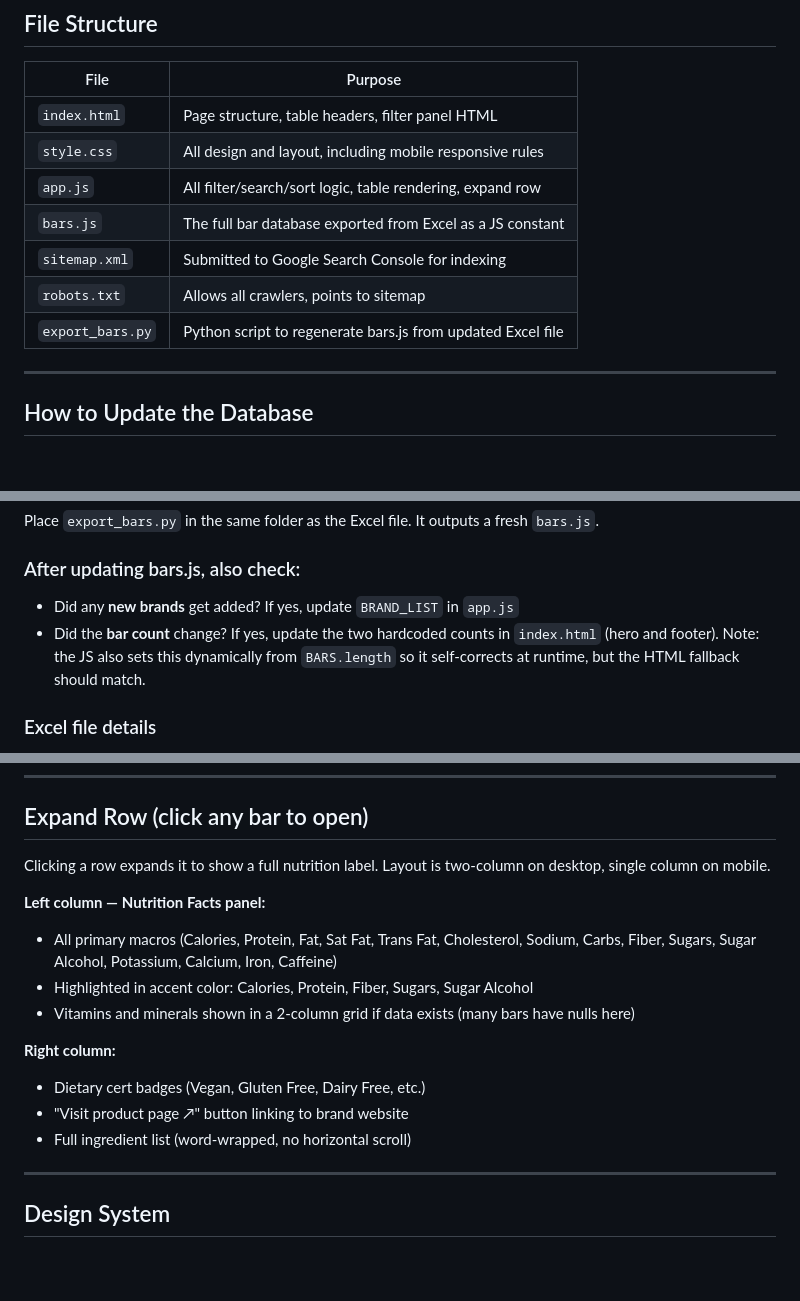
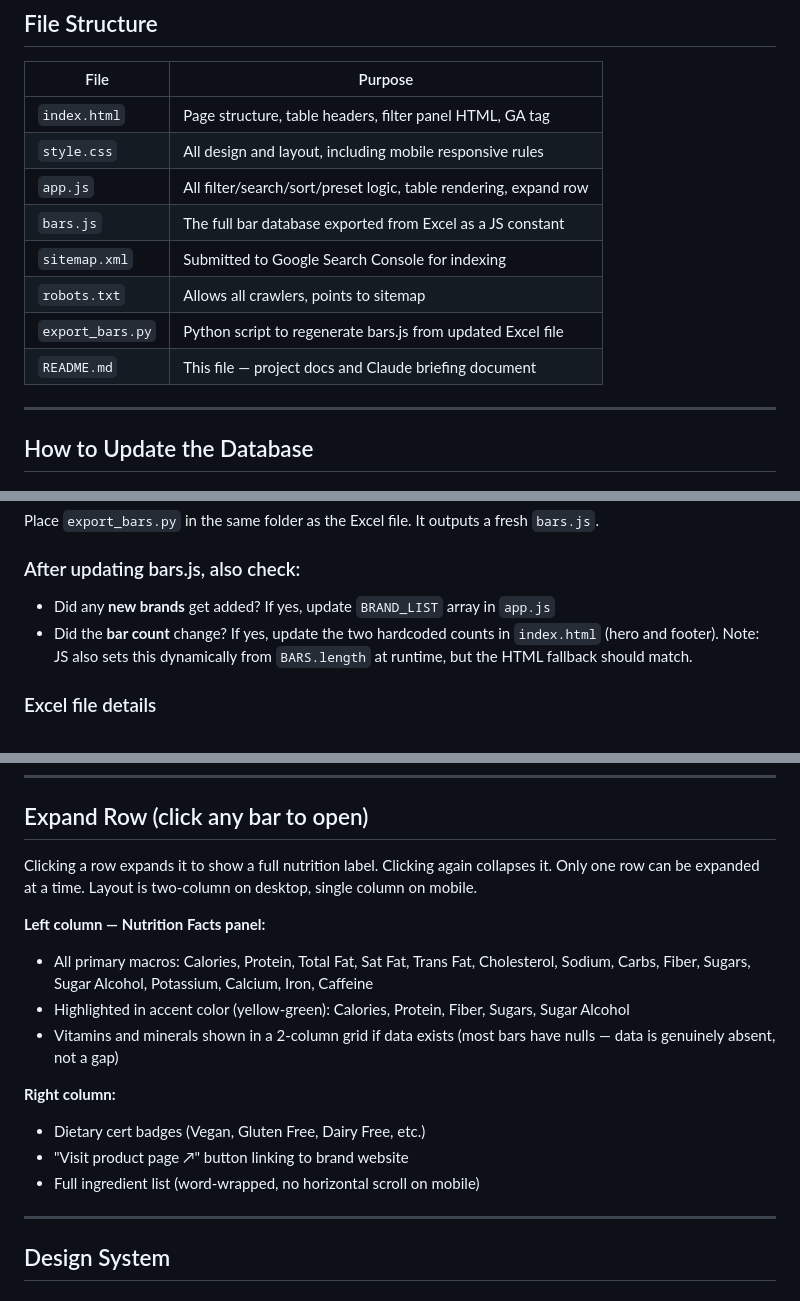
Before and after one commit to jbooth22/knowyourbar, a Markdown page: README.md, 3 parts joined by grey strips. GitHub-like rendering; blank space fills up the shorter version.

```diff
--- a/README.md
+++ b/README.md
@@ -17,13 +17,14 @@ A protein bar search and filter tool at **knowyourbar.com**. Users can search, f
 
 | File | Purpose |
 |---|---|
-| `index.html` | Page structure, table headers, filter panel HTML |
+| `index.html` | Page structure, table headers, filter panel HTML, GA tag |
 | `style.css` | All design and layout, including mobile responsive rules |
-| `app.js` | All filter/search/sort logic, table rendering, expand row |
+| `app.js` | All filter/search/sort/preset logic, table rendering, expand row |
 | `bars.js` | The full bar database exported from Excel as a JS constant |
 | `sitemap.xml` | Submitted to Google Search Console for indexing |
 | `robots.txt` | Allows all crawlers, points to sitemap |
 | `export_bars.py` | Python script to regenerate bars.js from updated Excel file |
+| `README.md` | This file — project docs and Claude briefing document |
 
 ---
 
@@ -43,8 +44,8 @@ python3 export_bars.py
 Place `export_bars.py` in the same folder as the Excel file. It outputs a fresh `bars.js`.
 
 ### After updating bars.js, also check:
-- Did any **new brands** get added? If yes, update `BRAND_LIST` in `app.js`
-- Did the **bar count** change? If yes, update the two hardcoded counts in `index.html` (hero and footer). Note: the JS also sets this dynamically from `BARS.length` so it self-corrects at runtime, but the HTML fallback should match.
+- Did any **new brands** get added? If yes, update `BRAND_LIST` array in `app.js`
+- Did the **bar count** change? If yes, update the two hardcoded counts in `index.html` (hero and footer). Note: JS also sets this dynamically from `BARS.length` at runtime, but the HTML fallback should match.
 
 ### Excel file details
 - Sheet name: `BarDB`
@@ -127,17 +145,17 @@ Hidden on mobile via `.col-hide-mobile` CSS class applied to both `<th>` and `<t
 ---
 
 ## Expand Row (click any bar to open)
-Clicking a row expands it to show a full nutrition label. Layout is two-column on desktop, single column on mobile.
+Clicking a row expands it to show a full nutrition label. Clicking again collapses it. Only one row can be expanded at a time. Layout is two-column on desktop, single column on mobile.
 
 **Left column — Nutrition Facts panel:**
-- All primary macros (Calories, Protein, Fat, Sat Fat, Trans Fat, Cholesterol, Sodium, Carbs, Fiber, Sugars, Sugar Alcohol, Potassium, Calcium, Iron, Caffeine)
-- Highlighted in accent color: Calories, Protein, Fiber, Sugars, Sugar Alcohol
-- Vitamins and minerals shown in a 2-column grid if data exists (many bars have nulls here)
+- All primary macros: Calories, Protein, Total Fat, Sat Fat, Trans Fat, Cholesterol, Sodium, Carbs, Fiber, Sugars, Sugar Alcohol, Potassium, Calcium, Iron, Caffeine
+- Highlighted in accent color (yellow-green): Calories, Protein, Fiber, Sugars, Sugar Alcohol
+- Vitamins and minerals shown in a 2-column grid if data exists (most bars have nulls — data is genuinely absent, not a gap)
 
 **Right column:**
 - Dietary cert badges (Vegan, Gluten Free, Dairy Free, etc.)
 - "Visit product page ↗" button linking to brand website
-- Full ingredient list (word-wrapped, no horizontal scroll)
+- Full ingredient list (word-wrapped, no horizontal scroll on mobile)
 
 ---
 
```
Also changed, not shown: other parts of README.md (+59 -31 lines).
